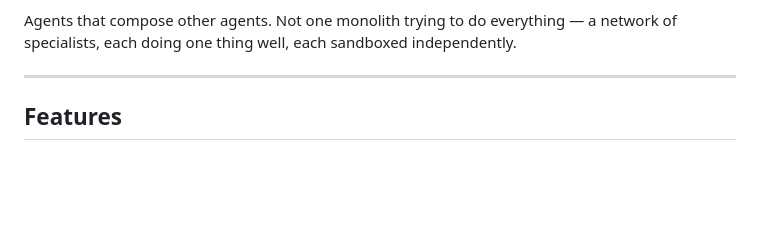
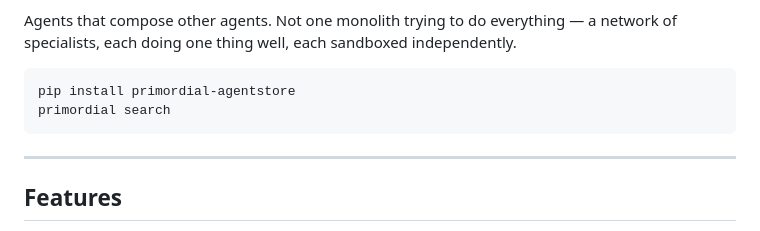
Before and after one commit to andybrowning5/primordial-agentstore, a Markdown page: README.md, the part around the change. GitHub-like rendering; blank space fills up the shorter version.

Commit message:
Add quick setup snippet after intro
Co-Authored-By: Claude Opus 4.6 <noreply@anthropic.com>

````diff
--- a/README.md
+++ b/README.md
@@ -19,6 +19,11 @@ Think about [OpenClaw](https://openclaw.ai/) — the open-source AI agent that's
 Primordial extends that workflow. Instead of only delegating to general-purpose coding agents, imagine OpenClaw pulling in purpose-built specialists from a shared marketplace mid-task. Need to scrape and summarize a competitor's changelog? Delegate to a web research agent. Need to generate a migration plan from your Postgres schema? Spin up a database specialist. Want to draft a PR description from a diff and post it to Slack? Chain a code review agent into a messaging agent. Each sub-agent runs in its own sandbox with its own permissions — fully isolated. And it plugs in the same way — stdin/stdout, just like the Claude Code instances OpenClaw already manages.
 
 Agents that compose other agents. Not one monolith trying to do everything — a network of specialists, each doing one thing well, each sandboxed independently.
+
+```bash
+pip install primordial-agentstore
+primordial search
+```
 
 ---
 
````
